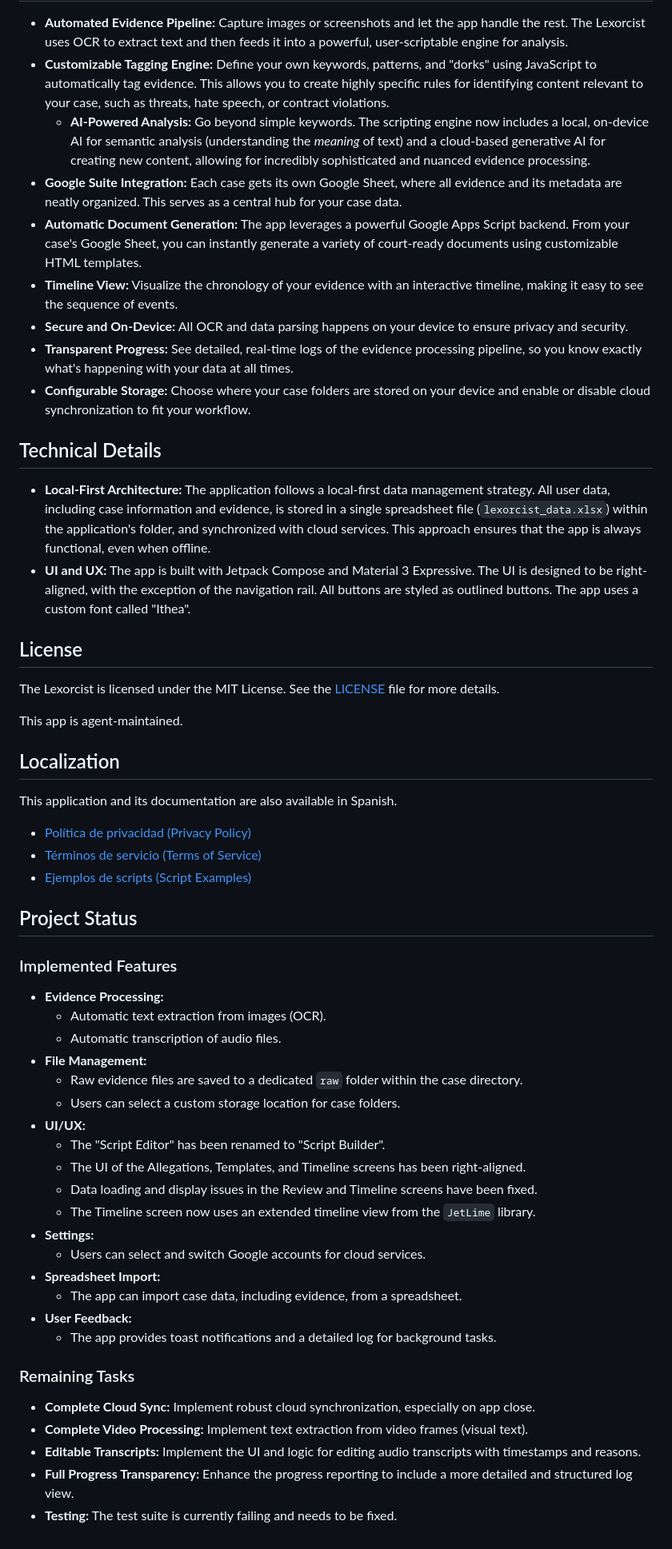
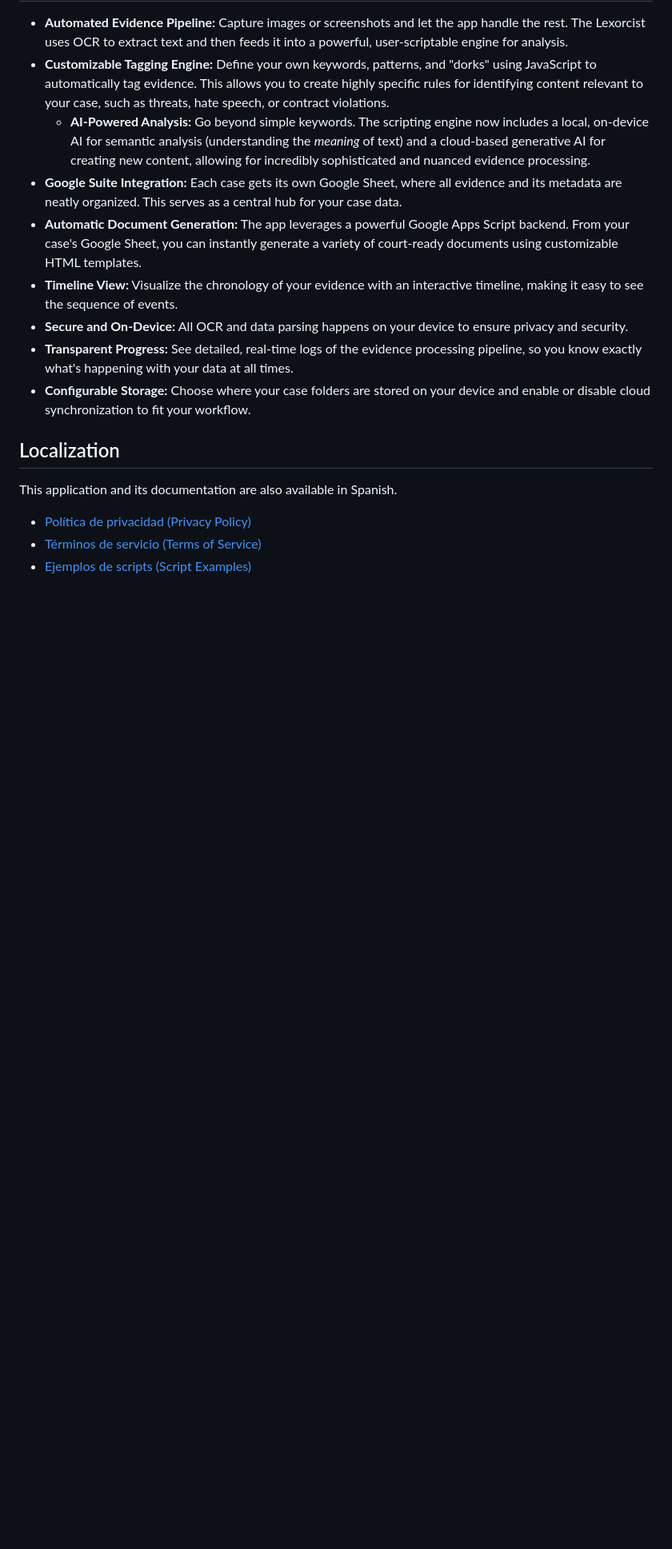
Before and after one commit to HereLiesAz/TheLexorcist, a Markdown page: README.md, the part around the change. Shown: that part at 80% size. Drawn GitHub-style; blank space fills up the shorter version.

```diff
--- a/README.md
+++ b/README.md
@@ -20,17 +20,6 @@ This project is in an advanced stage of development, with a robust architecture
 - **Transparent Progress:** See detailed, real-time logs of the evidence processing pipeline, so you know exactly what's happening with your data at all times.
 - **Configurable Storage:** Choose where your case folders are stored on your device and enable or disable cloud synchronization to fit your workflow.
 
-## Technical Details
-
-- **Local-First Architecture:** The application follows a local-first data management strategy. All user data, including case information and evidence, is stored in a single spreadsheet file (`lexorcist_data.xlsx`) within the application's folder, and synchronized with cloud services. This approach ensures that the app is always functional, even when offline.
-- **UI and UX:** The app is built with Jetpack Compose and Material 3 Expressive. The UI is designed to be right-aligned, with the exception of the navigation rail. All buttons are styled as outlined buttons. The app uses a custom font called "Ithea".
-
-## License
-
-The Lexorcist is licensed under the MIT License. See the [LICENSE](LICENSE) file for more details.
-
-This app is agent-maintained.
-
 ## Localization
 
 This application and its documentation are also available in Spanish.
@@ -38,33 +27,3 @@ This application and its documentation are also available in Spanish.
 - [Política de privacidad (Privacy Policy)](PRIVACY_POLICY_ES.md)
 - [Términos de servicio (Terms of Service)](TERMS_OF_SERVICE_ES.md)
 - [Ejemplos de scripts (Script Examples)](SCRIPT_EXAMPLES_ES.md)
-
-## Project Status
-
-### Implemented Features
-
-- **Evidence Processing:**
-    - Automatic text extraction from images (OCR).
-    - Automatic transcription of audio files.
-- **File Management:**
-    - Raw evidence files are saved to a dedicated `raw` folder within the case directory.
-    - Users can select a custom storage location for case folders.
-- **UI/UX:**
-    - The "Script Editor" has been renamed to "Script Builder".
-    - The UI of the Allegations, Templates, and Timeline screens has been right-aligned.
-    - Data loading and display issues in the Review and Timeline screens have been fixed.
-    - The Timeline screen now uses an extended timeline view from the `JetLime` library.
-- **Settings:**
-    - Users can select and switch Google accounts for cloud services.
-- **Spreadsheet Import:**
-    - The app can import case data, including evidence, from a spreadsheet.
-- **User Feedback:**
-    - The app provides toast notifications and a detailed log for background tasks.
-
-### Remaining Tasks
-
-- **Complete Cloud Sync:** Implement robust cloud synchronization, especially on app close.
-- **Complete Video Processing:** Implement text extraction from video frames (visual text).
-- **Editable Transcripts:** Implement the UI and logic for editing audio transcripts with timestamps and reasons.
-- **Full Progress Transparency:** Enhance the progress reporting to include a more detailed and structured log view.
-- **Testing:** The test suite is currently failing and needs to be fixed.
```
